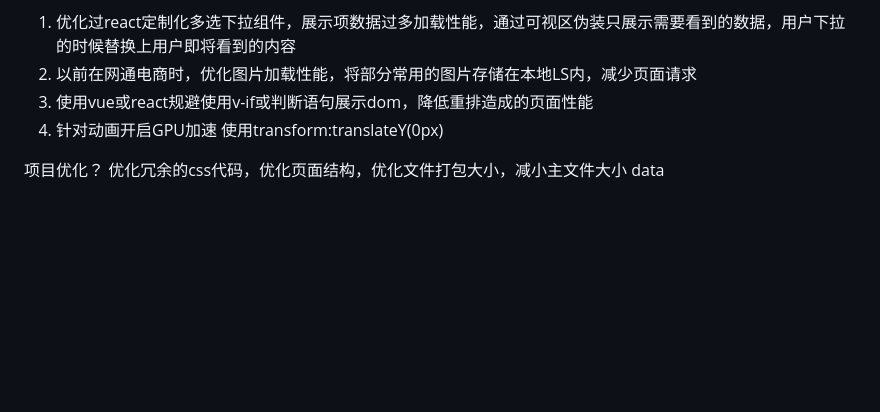
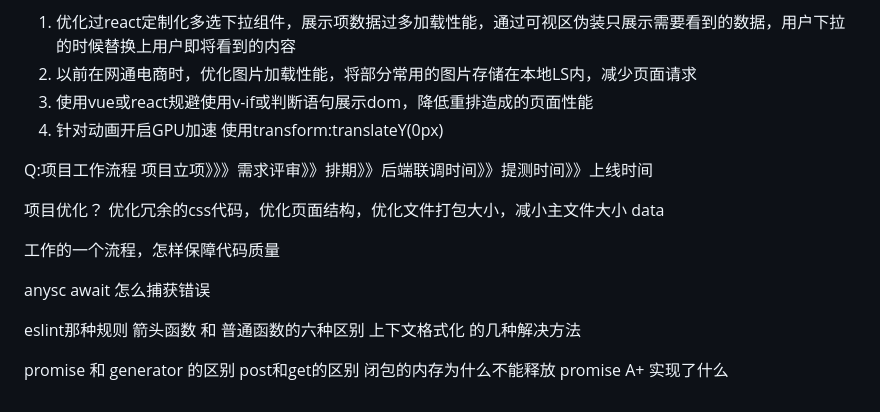
Before and after one commit to lusteng/qs, a Markdown page: 临时记.md, the part around the change. Drawn GitHub-style; blank space fills up the shorter version.

```diff
--- a/临时记.md
+++ b/临时记.md
@@ -18,6 +18,26 @@ Q：你在工作中做过的性能优化？
 4. 针对动画开启GPU加速 使用transform:translateY(0px)
 
 
+Q:项目工作流程
+项目立项》》》需求评审》》排期》》后端联调时间》》提测时间》》上线时间
+
+
 项目优化？
 优化冗余的css代码，优化页面结构，优化文件打包大小，减小主文件大小
 data
+
+
+
+
+工作的一个流程，怎样保障代码质量
+
+anysc await 怎么捕获错误
+
+eslint那种规则
+箭头函数 和 普通函数的六种区别
+上下文格式化 的几种解决方法
+
+promise 和 generator 的区别
+post和get的区别
+闭包的内存为什么不能释放
+promise A+ 实现了什么
```
Also changed, not shown: question.md (+20 -1 lines), vue.md (added, +5 -0 lines), vue流程.md (added, +5 -0 lines), images/vue-flow.png (added), images/vue-mvvm.png (added), 5 other files.
